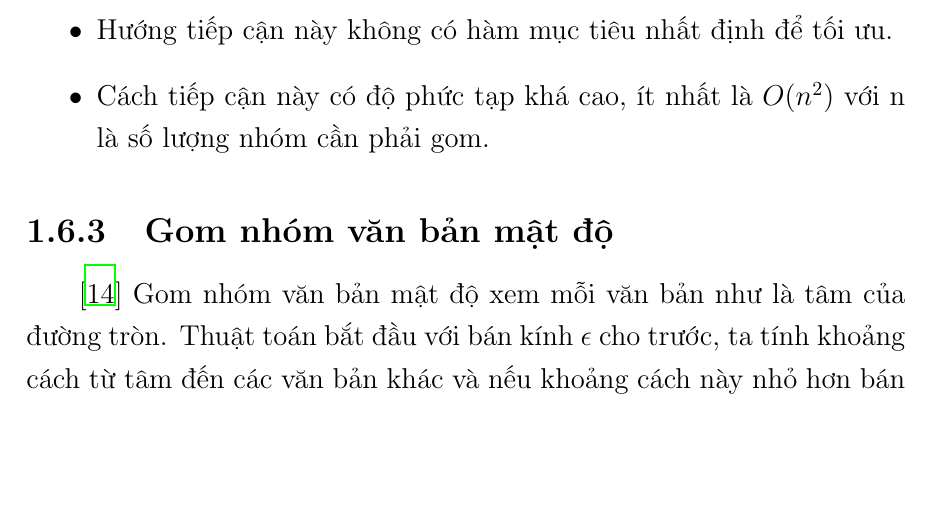
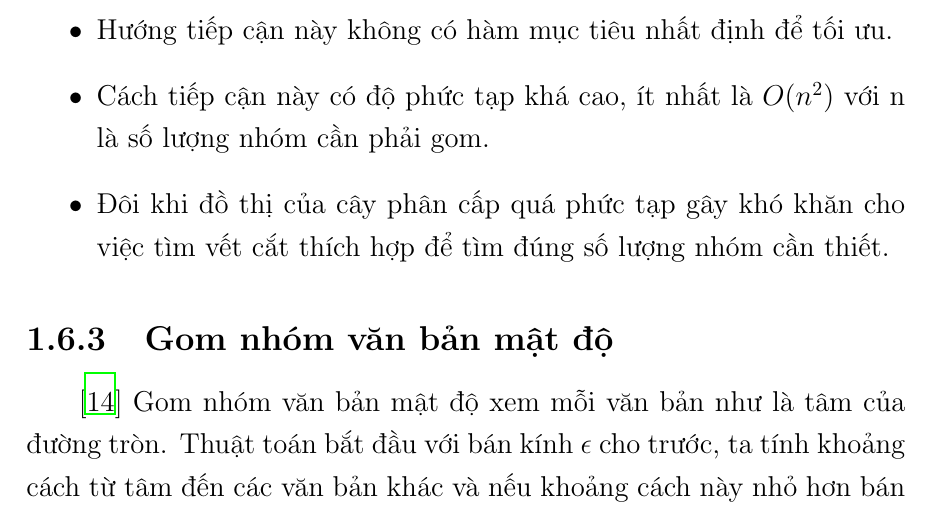
Before and after one commit to duongxuanlong/DoAnTotNghiep, a LaTeX thesis (Thesis-Template/main.tex, which reads Thesis-Template/Chapter1/chapter1.tex): part of page 23 of 63, cut so that both start at the same text, the shorter picture padded with empty space. Compiled offline with LaTeX, dvips and Ghostscript.

Commit message:
* Update chapter 1

```diff
--- a/Thesis-Template/Chapter1/chapter1.tex
+++ b/Thesis-Template/Chapter1/chapter1.tex
@@ -621,6 +621,7 @@ Gom nhóm phân cấp phân chia bắt đầu với tất cả các văn bản l
 \item[•]Quyết định gom nhóm khi đã thực hiện thì không thể làm ngược lại.
 \item[•]Hướng tiếp cận này không có hàm mục tiêu nhất định để tối ưu.
 \item[•]Cách tiếp cận này có độ phức tạp khá cao, ít nhất là $O(n^2)$ với n là số lượng nhóm cần phải gom.
+\item[•]Đôi khi đồ thị của cây phân cấp quá phức tạp gây khó khăn cho việc tìm vết cắt thích hợp để tìm đúng số lượng nhóm cần thiết.
 \end{enumerate}
 
 \subsection{Gom nhóm văn bản mật độ}
```
